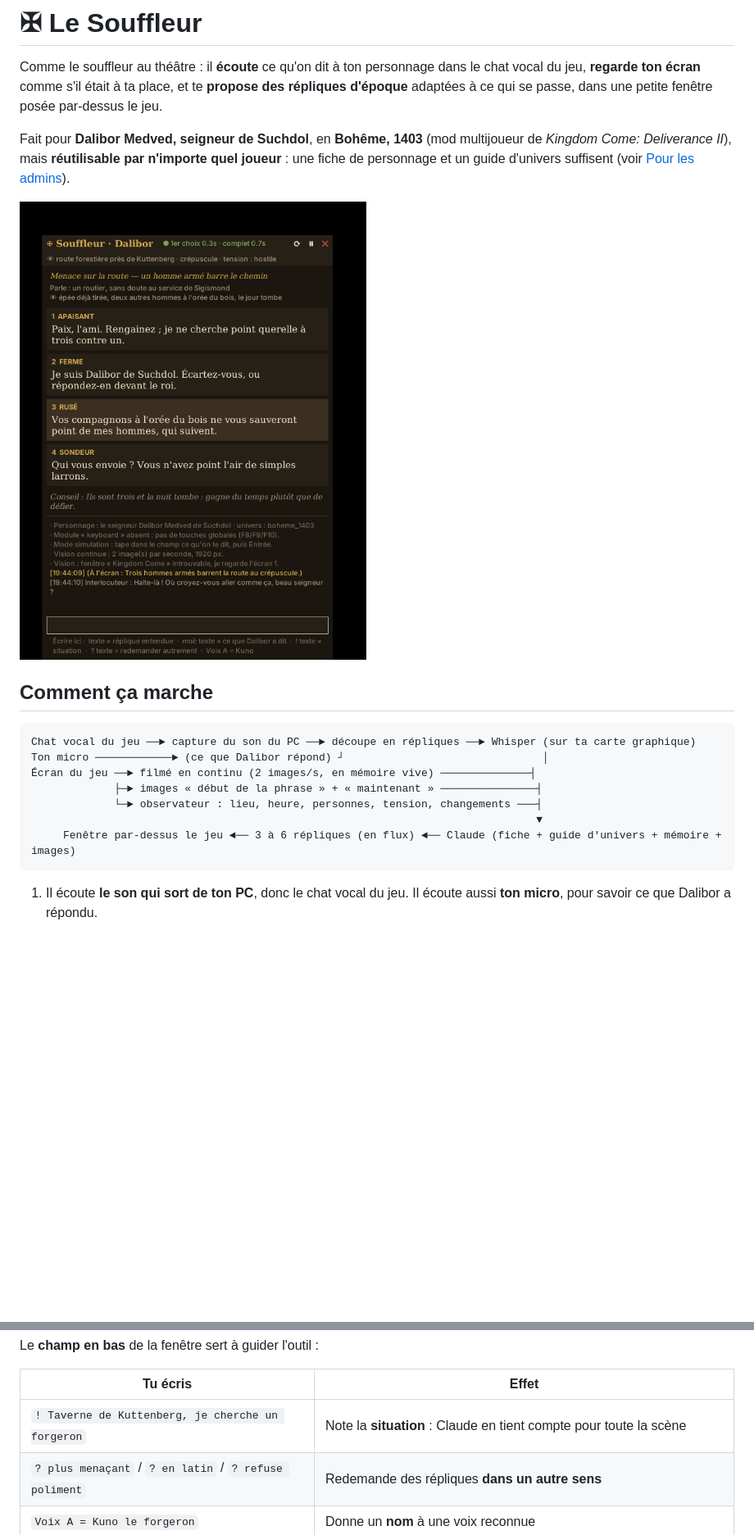
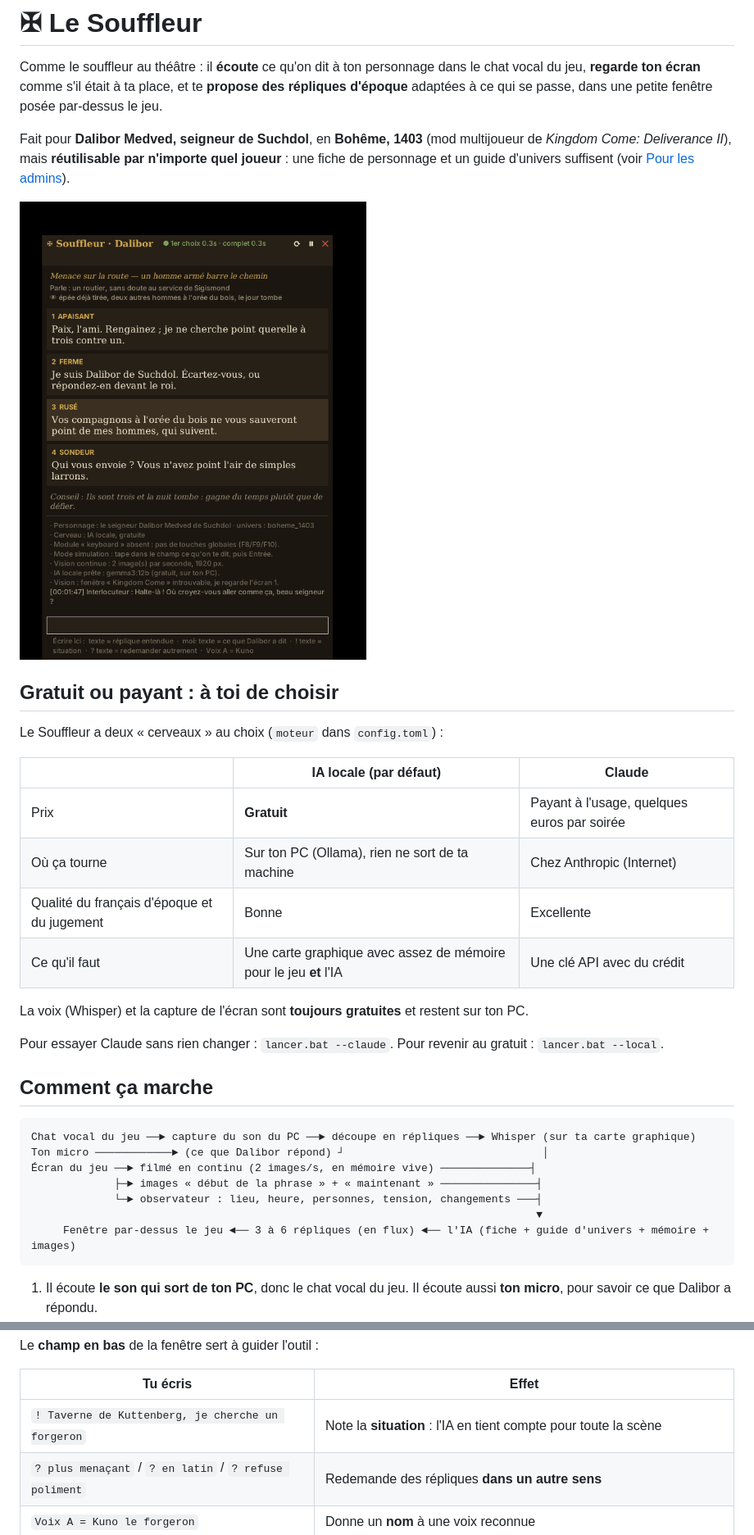
Before and after one commit to GamiiingTV/PolyPoly, a Markdown page: roleplay/README.md, 2 parts joined by grey strips. Shown at 82% size. Rendered like a GitHub page; pictures changed too: roleplay/docs/apercu.png; blank space fills up the shorter version.

````diff
--- a/roleplay/README.md
+++ b/roleplay/README.md
@@ -5,6 +5,21 @@ Comme le souffleur au théâtre : il **écoute** ce qu'on dit à ton personnage
 Fait pour **Dalibor Medved, seigneur de Suchdol**, en **Bohême, 1403** (mod multijoueur de *Kingdom Come: Deliverance II*), mais **réutilisable par n'importe quel joueur** : une fiche de personnage et un guide d'univers suffisent (voir [Pour les admins](#pour-les-admins--réutiliser-le-souffleur)).
 
 ![Aperçu](docs/apercu.png)
+
+## Gratuit ou payant : à toi de choisir
+
+Le Souffleur a deux « cerveaux » au choix (`moteur` dans `config.toml`) :
+
+| | **IA locale** (par défaut) | **Claude** |
+|---|---|---|
+| Prix | **Gratuit** | Payant à l'usage, quelques euros par soirée |
+| Où ça tourne | Sur ton PC (Ollama), rien ne sort de ta machine | Chez Anthropic (Internet) |
+| Qualité du français d'époque et du jugement | Bonne | Excellente |
+| Ce qu'il faut | Une carte graphique avec assez de mémoire pour le jeu **et** l'IA | Une clé API avec du crédit |
+
+La voix (Whisper) et la capture de l'écran sont **toujours gratuites** et restent sur ton PC.
+
+Pour essayer Claude sans rien changer : `lancer.bat --claude`. Pour revenir au gratuit : `lancer.bat --local`.
 
 ## Comment ça marche
 
@@ -15,7 +30,7 @@ Ton micro ────────────► (ce que Dalibor répond) ┘
              ├─► images « début de la phrase » + « maintenant » ───────────────┤
              └─► observateur : lieu, heure, personnes, tension, changements ───┤
                                                                                ▼
-     Fenêtre par-dessus le jeu ◄── 3 à 6 répliques (en flux) ◄── Claude (fiche + guide d'univers + mémoire + images)
+     Fenêtre par-dessus le jeu ◄── 3 à 6 répliques (en flux) ◄── l'IA (fiche + guide d'univers + mémoire + images)
 ```
 
 1. Il écoute **le son qui sort de ton PC**, donc le chat vocal du jeu. Il écoute aussi **ton micro**, pour savoir ce que Dalibor a répondu.
@@ -54,7 +73,7 @@ Le **champ en bas** de la fenêtre sert à guider l'outil :
 
 | Tu écris | Effet |
 |---|---|
-| `! Taverne de Kuttenberg, je cherche un forgeron` | Note la **situation** : Claude en tient compte pour toute la scène |
+| `! Taverne de Kuttenberg, je cherche un forgeron` | Note la **situation** : l'IA en tient compte pour toute la scène |
 | `? plus menaçant` / `? en latin` / `? refuse poliment` | Redemande des répliques **dans un autre sens** |
 | `Voix A = Kuno le forgeron` | Donne un **nom** à une voix reconnue |
 | `moi: Je vous en sais gré, messire.` | Note ce que **Dalibor** a dit (si le micro n'est pas écouté) |
````
Also changed, not shown: other parts of roleplay/README.md (+19 -13 lines), 8 other files.
